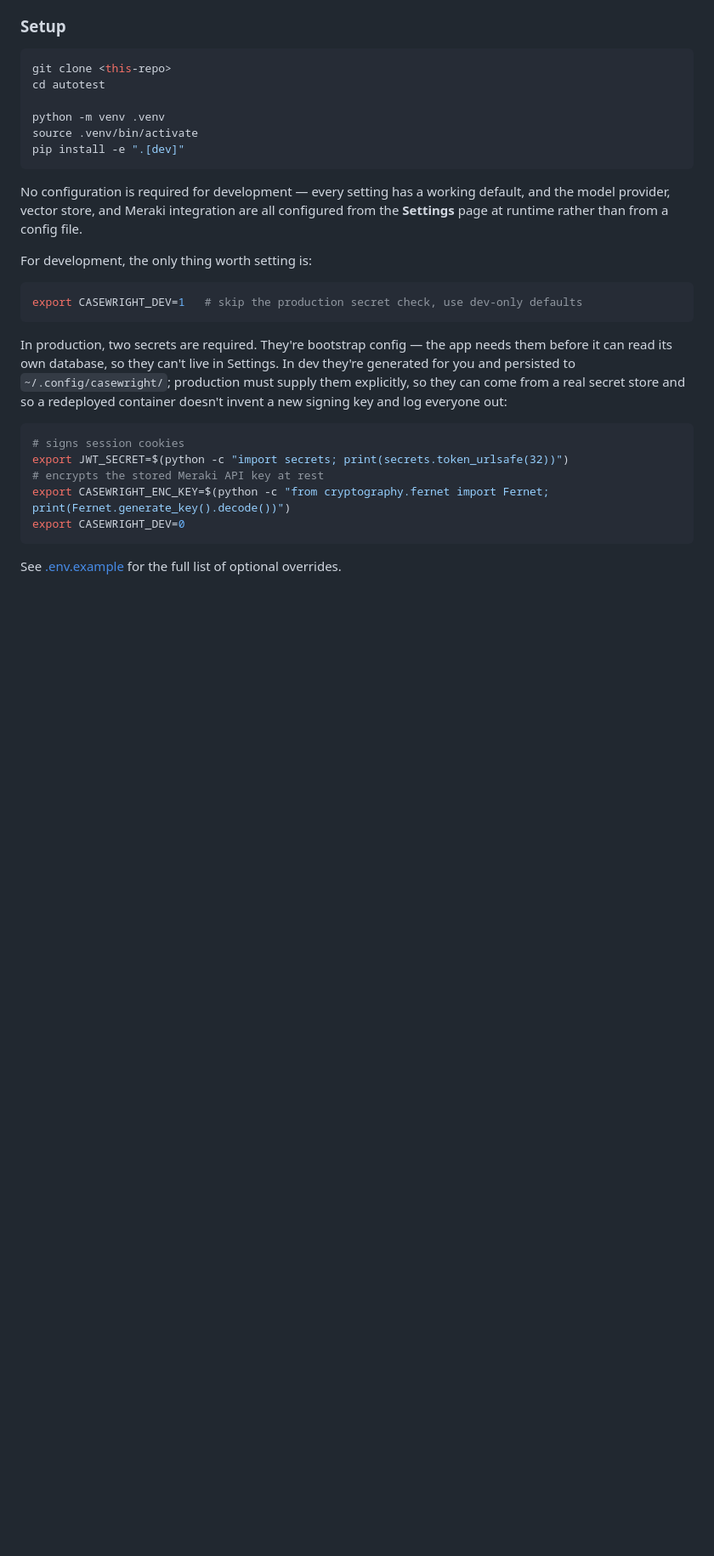
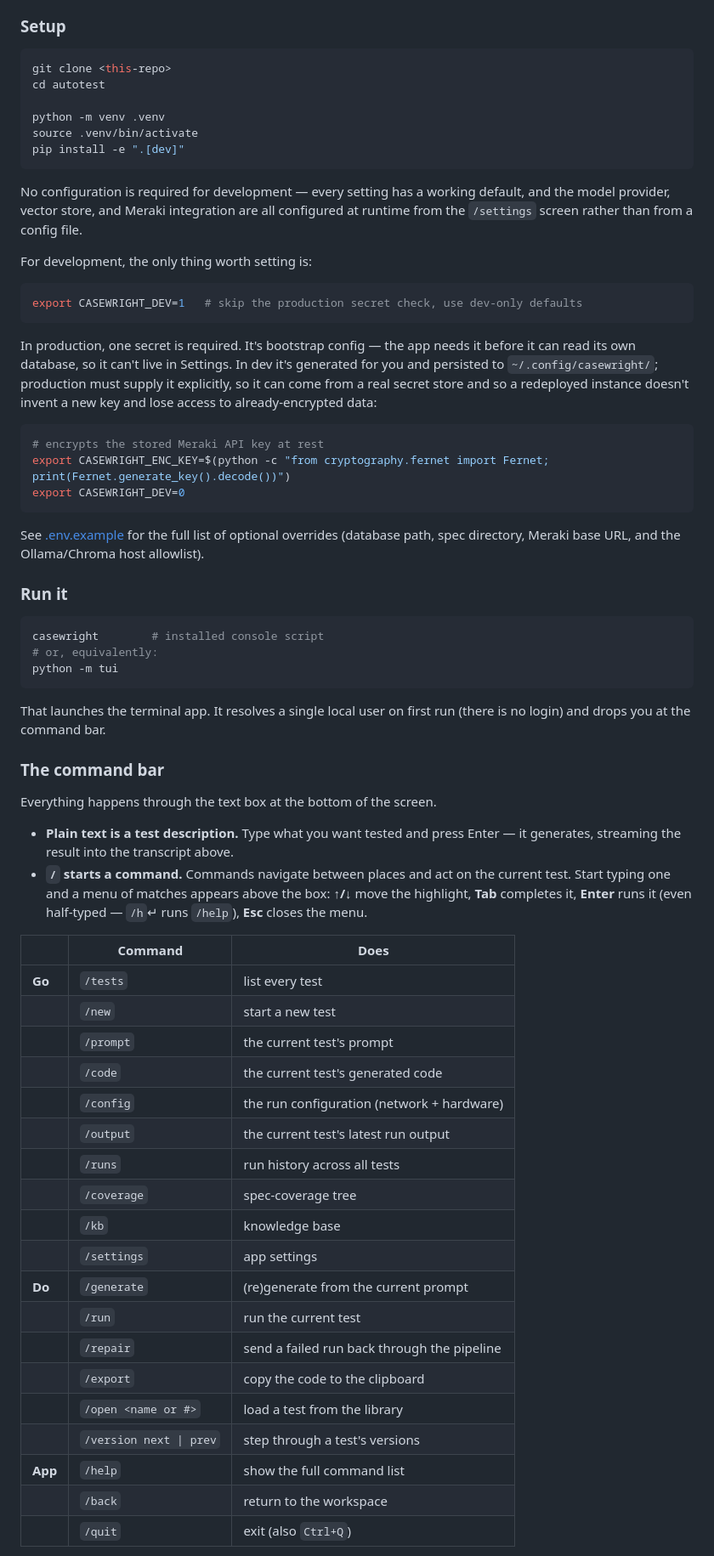
Before and after one commit to tony-darco/casewright, a Markdown page: Readme.md, the part around one of its changes. Shown at 85% size. GitHub-like rendering; blank space fills up the shorter version.

````diff
--- a/Readme.md
+++ b/Readme.md
@@ -37,9 +41,9 @@ source .venv/bin/activate
 pip install -e ".[dev]"
 ```
 
-No configuration is required for development — every setting has a working default,
-and the model provider, vector store, and Meraki integration are all configured from the
-**Settings** page at runtime rather than from a config file.
+No configuration is required for development — every setting has a working default, and
+the model provider, vector store, and Meraki integration are all configured at runtime
+from the `/settings` screen rather than from a config file.
 
 For development, the only thing worth setting is:
 
@@ -47,18 +51,62 @@ For development, the only thing worth setting is:
 export CASEWRIGHT_DEV=1   # skip the production secret check, use dev-only defaults
 ```
 
-In production, two secrets are required. They're bootstrap config — the app needs them
-before it can read its own database, so they can't live in Settings. In dev they're
-generated for you and persisted to `~/.config/casewright/`; production must supply them
-explicitly, so they can come from a real secret store and so a redeployed container
-doesn't invent a new signing key and log everyone out:
+In production, one secret is required. It's bootstrap config — the app needs it before it
+can read its own database, so it can't live in Settings. In dev it's generated for you and
+persisted to `~/.config/casewright/`; production must supply it explicitly, so it can come
+from a real secret store and so a redeployed instance doesn't invent a new key and lose
+access to already-encrypted data:
 
 ```bash
-# signs session cookies
-export JWT_SECRET=$(python -c "import secrets; print(secrets.token_urlsafe(32))")
 # encrypts the stored Meraki API key at rest
 export CASEWRIGHT_ENC_KEY=$(python -c "from cryptography.fernet import Fernet; print(Fernet.generate_key().decode())")
 export CASEWRIGHT_DEV=0
 ```
 
-See [.env.example](.env.example) for the full list of optional overrides.
+See [.env.example](.env.example) for the full list of optional overrides (database path,
+spec directory, Meraki base URL, and the Ollama/Chroma host allowlist).
+
+### Run it
+
+```bash
+casewright        # installed console script
+# or, equivalently:
+python -m tui
+```
+
+That launches the terminal app. It resolves a single local user on first run (there is no
+login) and drops you at the command bar.
+
+### The command bar
+
+Everything happens through the text box at the bottom of the screen.
+
+- **Plain text is a test description.** Type what you want tested and press Enter — it
+  generates, streaming the result into the transcript above.
+- **`/` starts a command.** Commands navigate between places and act on the current test.
+  Start typing one and a menu of matches appears above the box: **↑/↓** move the highlight,
+  **Tab** completes it, **Enter** runs it (even half-typed — `/h`↵ runs `/help`), **Esc**
+  closes the menu.
+
+| | Command | Does |
+| --- | --- | --- |
+| **Go** | `/tests` | list every test |
+| | `/new` | start a new test |
+| | `/prompt` | the current test's prompt |
+| | `/code` | the current test's generated code |
+| | `/config` | the run configuration (network + hardware) |
+| | `/output` | the current test's latest run output |
+| | `/runs` | run history across all tests |
+| | `/coverage` | spec-coverage tree |
+| | `/kb` | knowledge base |
+| | `/settings` | app settings |
+| **Do** | `/generate` | (re)generate from the current prompt |
+| | `/run` | run the current test |
+| | `/repair` | send a failed run back through the pipeline |
+| | `/export` | copy the code to the clipboard |
+| | `/open <name or #>` | load a test from the library |
+| | `/version next \| prev` | step through a test's versions |
+| **App** | `/help` | show the full command list |
+| | `/back` | return to the workspace |
+| | `/quit` | exit (also `Ctrl+Q`) |
+
````
Also changed, not shown: other parts of Readme.md (+74 -100 lines).
